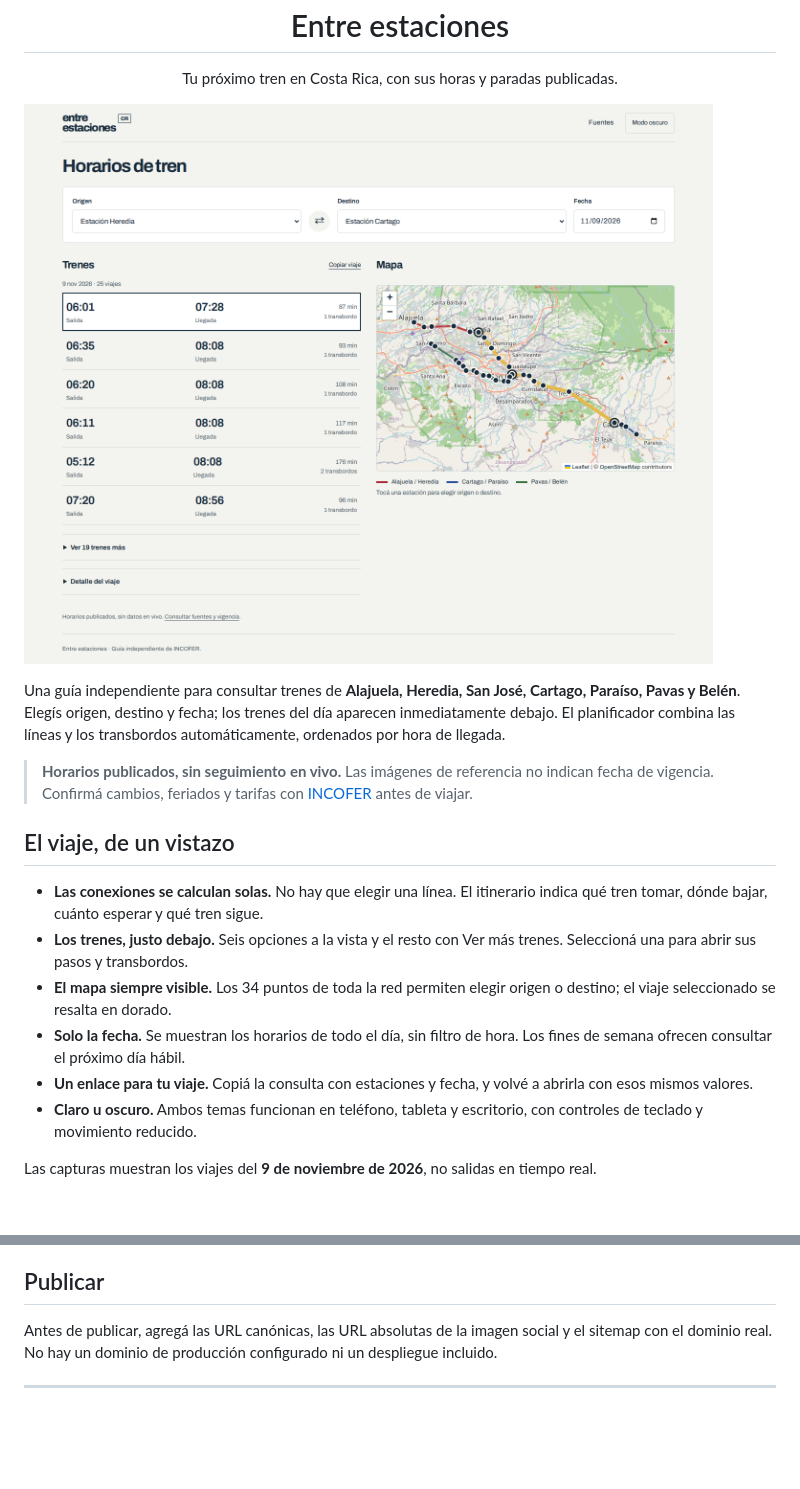
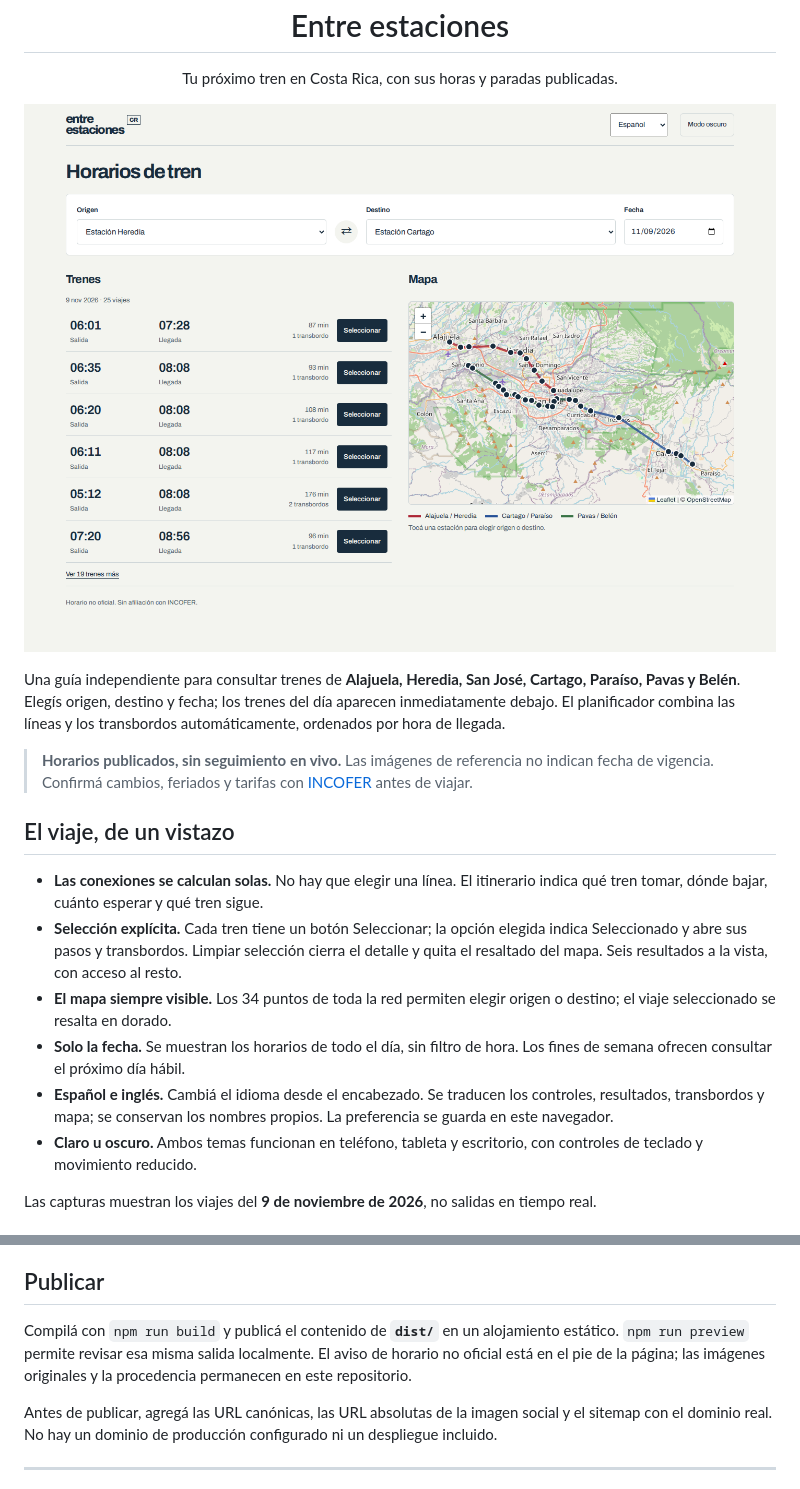
Before and after one commit to rgdan/entre-estaciones, a Markdown page: README.md, 2 parts joined by grey strips. Drawn GitHub-style; pictures changed too: docs/desktop.png; blank space fills up the shorter version.

Commit message:
Update Vue setup guide and bilingual planner previews

```diff
--- a/README.md
+++ b/README.md
@@ -10,10 +10,10 @@ Una guía independiente para consultar trenes de **Alajuela, Heredia, San José,
 ## El viaje, de un vistazo
 
 - **Las conexiones se calculan solas.** No hay que elegir una línea. El itinerario indica qué tren tomar, dónde bajar, cuánto esperar y qué tren sigue.
-- **Los trenes, justo debajo.** Seis opciones a la vista y el resto con Ver más trenes. Seleccioná una para abrir sus pasos y transbordos.
+- **Selección explícita.** Cada tren tiene un botón Seleccionar; la opción elegida indica Seleccionado y abre sus pasos y transbordos. Limpiar selección cierra el detalle y quita el resaltado del mapa. Seis resultados a la vista, con acceso al resto.
 - **El mapa siempre visible.** Los 34 puntos de toda la red permiten elegir origen o destino; el viaje seleccionado se resalta en dorado.
 - **Solo la fecha.** Se muestran los horarios de todo el día, sin filtro de hora. Los fines de semana ofrecen consultar el próximo día hábil.
-- **Un enlace para tu viaje.** Copiá la consulta con estaciones y fecha, y volvé a abrirla con esos mismos valores.
+- **Español e inglés.** Cambiá el idioma desde el encabezado. Se traducen los controles, resultados, transbordos y mapa; se conservan los nombres propios. La preferencia se guarda en este navegador.
 - **Claro u oscuro.** Ambos temas funcionan en teléfono, tableta y escritorio, con controles de teclado y movimiento reducido.
 
 Las capturas muestran los viajes del **9 de noviembre de 2026**, no salidas en tiempo real.
@@ -90,6 +97,8 @@ Archivo y su licencia OFL se sirven desde `assets/fonts/`; no hay solicitudes a
 
 ## Publicar
 
+Compilá con `npm run build` y publicá el contenido de **`dist/`** en un alojamiento estático. `npm run preview` permite revisar esa misma salida localmente. El aviso de horario no oficial está en el pie de la página; las imágenes originales y la procedencia permanecen en este repositorio.
+
 Antes de publicar, agregá las URL canónicas, las URL absolutas de la imagen social y el sitemap con el dominio real. No hay un dominio de producción configurado ni un despliegue incluido.
 
 ---
```
Also changed, not shown: other parts of README.md (+22 -15 lines).
